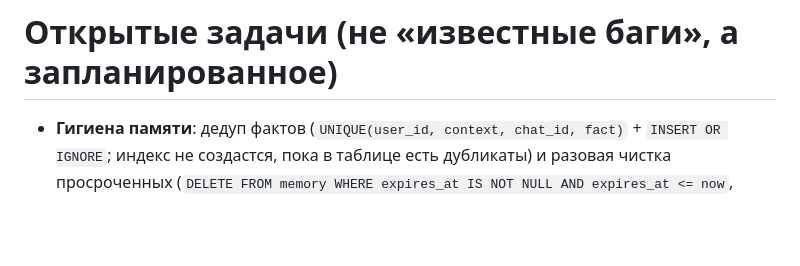
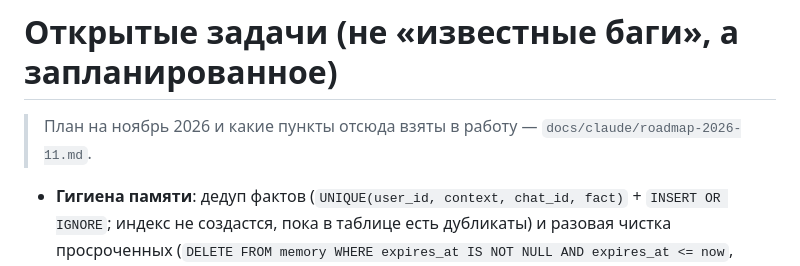
Before and after one commit to alukrr/claudushka, a Markdown page: docs/claude/open-tasks.md, the part around the change. Rendered like a GitHub page; blank space fills up the shorter version.

```diff
--- a/docs/claude/open-tasks.md
+++ b/docs/claude/open-tasks.md
@@ -1,4 +1,6 @@
 # Открытые задачи (не «известные баги», а запланированное)
+
+> План на ноябрь 2026 и какие пункты отсюда взяты в работу — `docs/claude/roadmap-2026-11.md`.
 
 - **Гигиена памяти**: дедуп фактов (`UNIQUE(user_id, context, chat_id, fact)` +
   `INSERT OR IGNORE`; индекс не создастся, пока в таблице есть дубликаты) и разовая
```
Also changed, not shown: CLAUDE.md (+2 -0 lines), docs/claude/roadmap-2026-11.md (added, +59 -0 lines).
